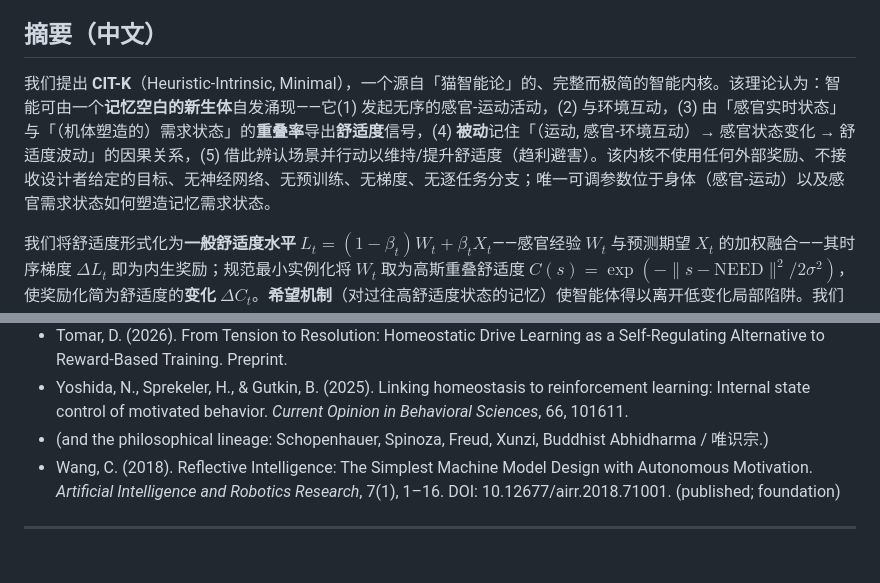
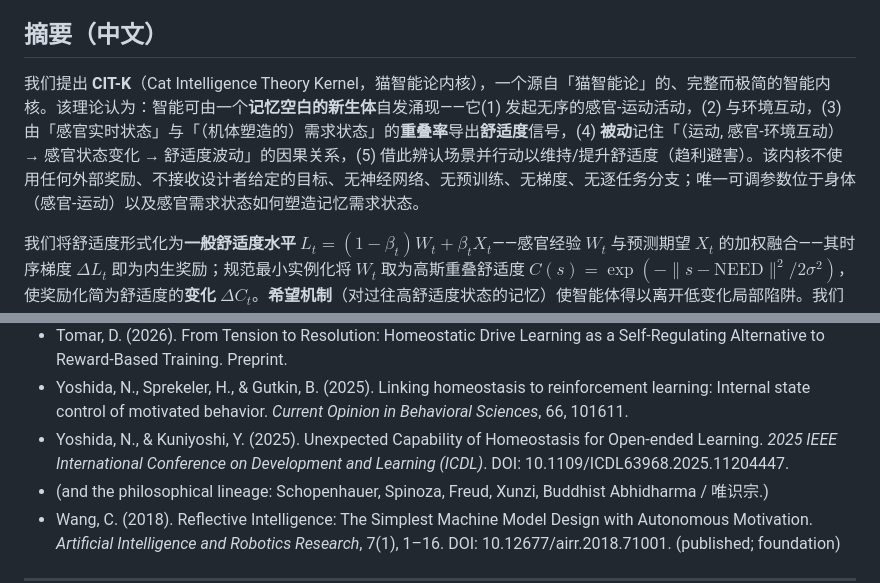
Before and after one commit to wangchengyuan2026/citk, a Markdown page: paper/CITK_paper.md, 2 parts joined by grey strips. GitHub-like rendering; blank space fills up the shorter version.

```diff
--- a/paper/CITK_paper.md
+++ b/paper/CITK_paper.md
@@ -17,7 +17,7 @@ We formalise comfort as a **general comfort level** $L_t = (1-\beta_t)W_t + \bet
 
 ## 摘要（中文）
 
-我们提出 **CIT-K**（Heuristic-Intrinsic, Minimal），一个源自「猫智能论」的、完整而极简的智能内核。该理论认为：智能可由一个**记忆空白的新生体**自发涌现——它(1) 发起无序的感官-运动活动，(2) 与环境互动，(3) 由「感官实时状态」与「（机体塑造的）需求状态」的**重叠率**导出**舒适度**信号，(4) **被动**记住「（运动, 感官-环境互动）→ 感官状态变化 → 舒适度波动」的因果关系，(5) 借此辨认场景并行动以维持/提升舒适度（趋利避害）。该内核不使用任何外部奖励、不接收设计者给定的目标、无神经网络、无预训练、无梯度、无逐任务分支；唯一可调参数位于身体（感官-运动）以及感官需求状态如何塑造记忆需求状态。
+我们提出 **CIT-K**（Cat Intelligence Theory Kernel，猫智能论内核），一个源自「猫智能论」的、完整而极简的智能内核。该理论认为：智能可由一个**记忆空白的新生体**自发涌现——它(1) 发起无序的感官-运动活动，(2) 与环境互动，(3) 由「感官实时状态」与「（机体塑造的）需求状态」的**重叠率**导出**舒适度**信号，(4) **被动**记住「（运动, 感官-环境互动）→ 感官状态变化 → 舒适度波动」的因果关系，(5) 借此辨认场景并行动以维持/提升舒适度（趋利避害）。该内核不使用任何外部奖励、不接收设计者给定的目标、无神经网络、无预训练、无梯度、无逐任务分支；唯一可调参数位于身体（感官-运动）以及感官需求状态如何塑造记忆需求状态。
 
 我们将舒适度形式化为**一般舒适度水平** $L_t=(1-\beta_t)W_t+\beta_t X_t$——感官经验 $W_t$ 与预测期望 $X_t$ 的加权融合——其时序梯度 $\Delta L_t$ 即为内生奖励；规范最小实例化将 $W_t$ 取为高斯重叠舒适度 $C(s)=\exp(-\|s-\text{NEED}\|^2/2\sigma^2)$，使奖励化简为舒适度的**变化** $\Delta C_t$。**希望机制**（对过往高舒适度状态的记忆）使智能体得以离开低变化局部陷阱。我们在两条轨道上验证：(A) 忠实理论的 Gymnasium 兼容规范测试台；(B) 公开 **MiniGrid** 基准，CIT-K 与（免依赖线性预测器变体的）**RND** 及随机策略同台对比。在结构化环境中，CIT-K 的结构发现广度（转移覆盖 $767\pm101$）**基本追平** RND（$783\pm100$）并**显著超过**随机（$628\pm108$）（10 种子），且**零神经网络、零梯度、零预训练**。我们给出「无需内容预训练、能够存在并自主发展的智能体」的**构造性+经验性证明**，并明确说明 CIT-K **并非**为赢得 ARC-AGI 等外部目标匹配型基准而设计。
 
@@ -225,6 +225,7 @@ CIT-K demonstrates that a blank-born, zero-data, comfort-driven agent can self-e
 - Towers, M., et al. (2023). Gymnasium. *arXiv:2407.17032*.
 - Tomar, D. (2026). From Tension to Resolution: Homeostatic Drive Learning as a Self-Regulating Alternative to Reward-Based Training. Preprint.
 - Yoshida, N., Sprekeler, H., & Gutkin, B. (2025). Linking homeostasis to reinforcement learning: Internal state control of motivated behavior. *Current Opinion in Behavioral Sciences*, 66, 101611.
+- Yoshida, N., & Kuniyoshi, Y. (2025). Unexpected Capability of Homeostasis for Open-ended Learning. *2025 IEEE International Conference on Development and Learning (ICDL)*. DOI: 10.1109/ICDL63968.2025.11204447.
 - (and the philosophical lineage: Schopenhauer, Spinoza, Freud, Xunzi, Buddhist Abhidharma / 唯识宗.)
 - Wang, C. (2018). Reflective Intelligence: The Simplest Machine Model Design with Autonomous Motivation. *Artificial Intelligence and Robotics Research*, 7(1), 1–16. DOI: 10.12677/airr.2018.71001. (published; foundation)
 
```
Also changed, not shown: other parts of paper/CITK_paper.md (+1 -1 lines), acceptance_report_deepseek_v4_pro_round2.md (added, +91 -0 lines), paper/CITK_paper_zh.md (+2 -1 lines).
